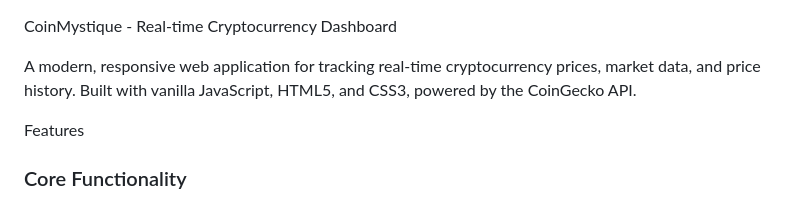
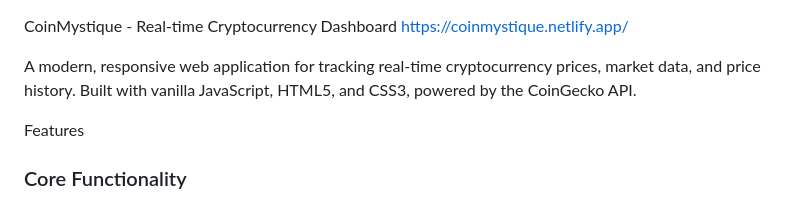
Before and after one commit to UyoOghene/coinmystiquecrypto, a Markdown page: README.md, the part around the change. GitHub-like rendering.

Commit message:
Add live demo link to README

```diff
--- a/README.md
+++ b/README.md
@@ -1,4 +1,5 @@
  CoinMystique - Real-time Cryptocurrency Dashboard
+ https://coinmystique.netlify.app/
 
 A modern, responsive web application for tracking real-time cryptocurrency prices, market data, and price history. Built with vanilla JavaScript, HTML5, and CSS3, powered by the CoinGecko API.
 
```
